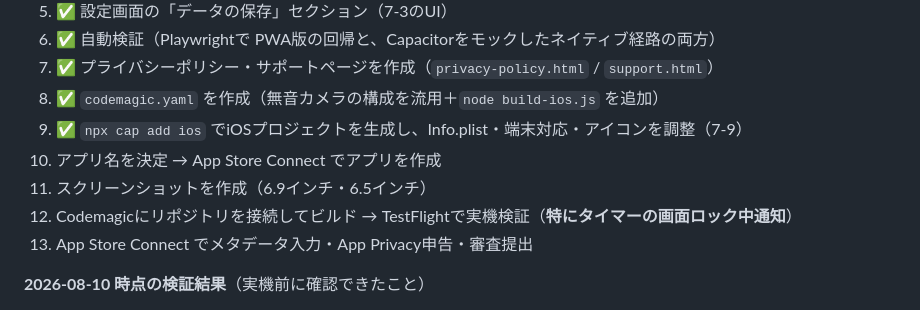
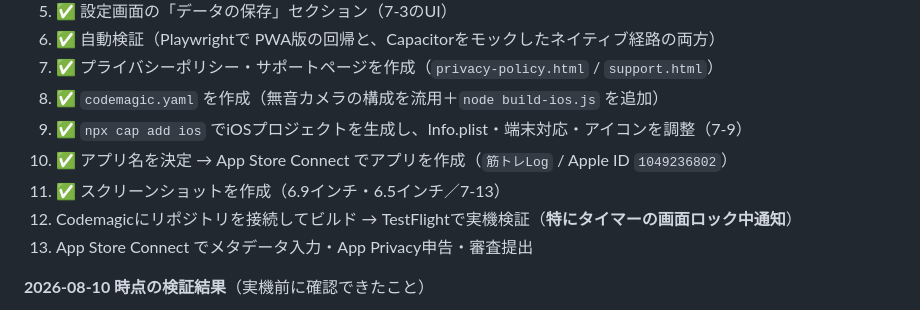
Before and after one commit to kanaeru-apps/kintore-log, a Markdown page: DESIGN.md, the part around one of its changes. Rendered like a GitHub page.

Commit message:
DESIGN.md 7-13 にスクリーンショットの内容と作り方を記録
6枚の順序の根拠（競合8本が画面ロック中タイマーに言及していない）、
デモデータで気をつけた点、あえて直さなかった点を残した。
実装順序10・11を完了に更新。

Co-Authored-By: Claude Opus 5 (1M context) <noreply@anthropic.com>

```diff
--- a/DESIGN.md
+++ b/DESIGN.md
@@ -423,8 +423,8 @@ URL入力欄が消えて**「ログイン」1ボタン**になるため、「上
 7. ✅ プライバシーポリシー・サポートページを作成（`privacy-policy.html` / `support.html`）
 8. ✅ `codemagic.yaml` を作成（無音カメラの構成を流用＋`node build-ios.js` を追加）
 9. ✅ `npx cap add ios` でiOSプロジェクトを生成し、Info.plist・端末対応・アイコンを調整（7-9）
-10. アプリ名を決定 → App Store Connect でアプリを作成
-11. スクリーンショットを作成（6.9インチ・6.5インチ）
+10. ✅ アプリ名を決定 → App Store Connect でアプリを作成（`筋トレLog` / Apple ID `1049236802`）
+11. ✅ スクリーンショットを作成（6.9インチ・6.5インチ／7-13）
 12. Codemagicにリポジトリを接続してビルド → TestFlightで実機検証（**特にタイマーの画面ロック中通知**）
 13. App Store Connect でメタデータ入力・App Privacy申告・審査提出
 
```
Also changed, not shown: other parts of DESIGN.md (+27 -0 lines).
